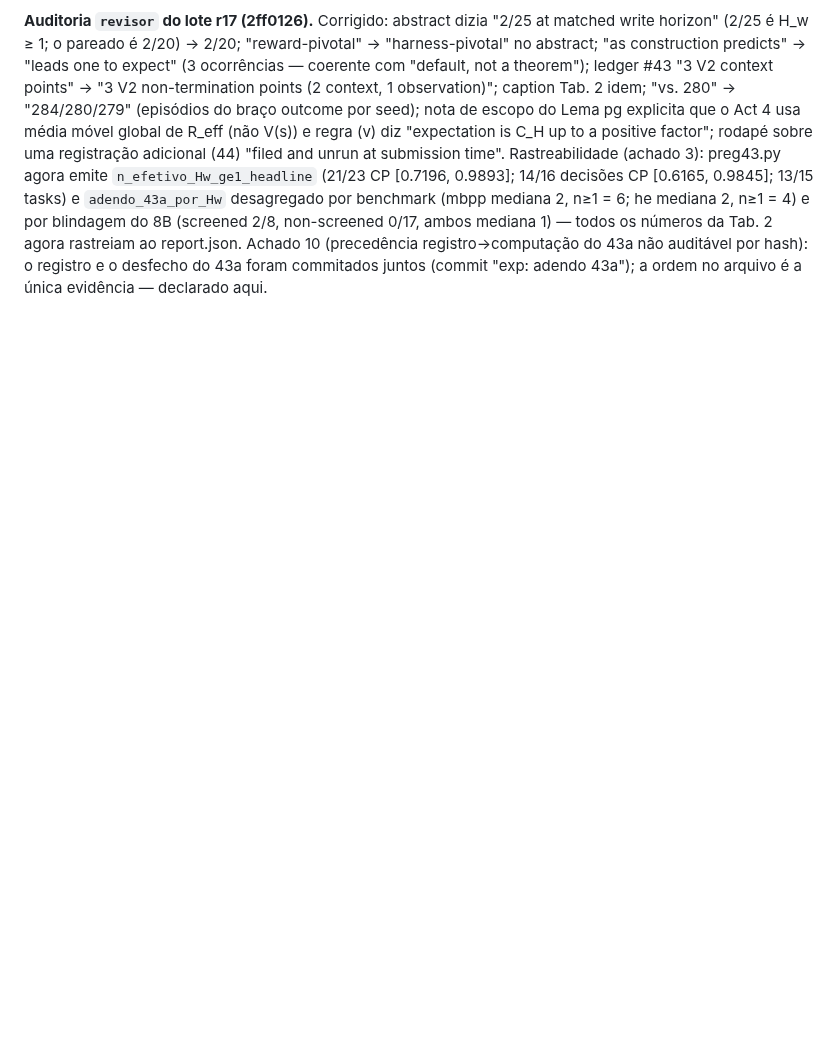
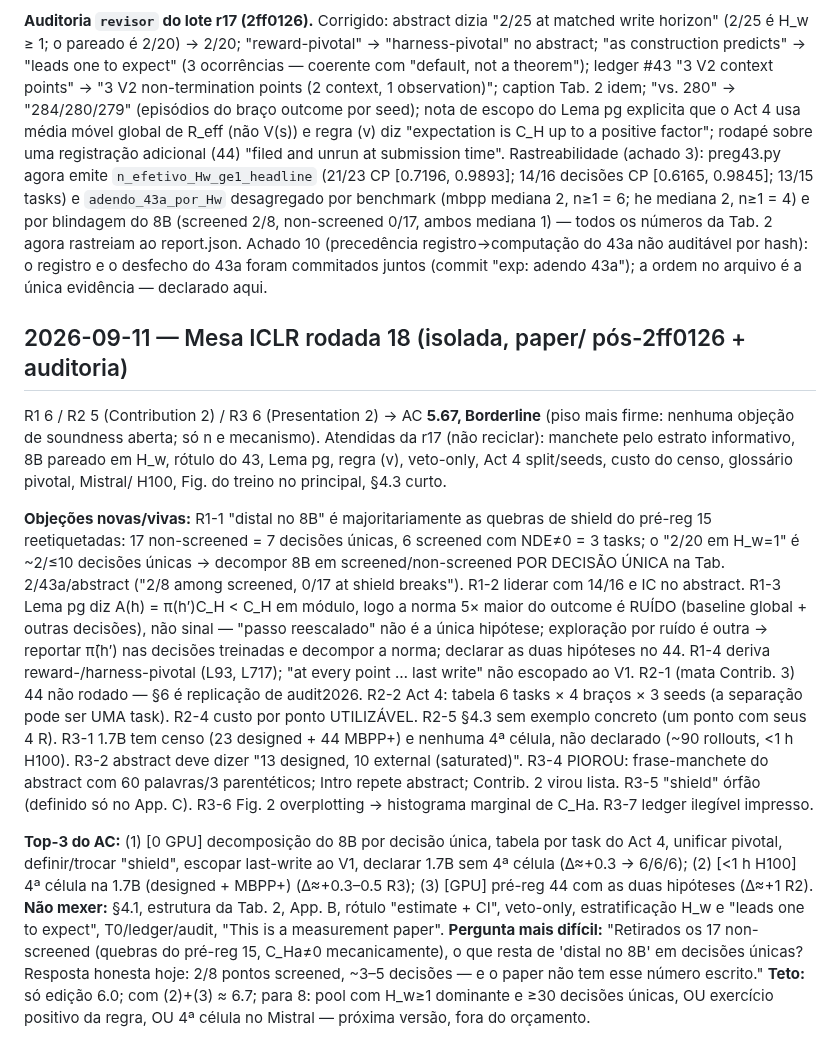
Before and after one commit to marcospaulo429/tcc, a Markdown page: DIARIO-EXPERIMENTAL.md, the part around the change. GitHub-like rendering; blank space fills up the shorter version.

Commit message:
docs: mesa r18 (5.67 borderline) — objeções novas (8B por decisão única, Lema×norma, 1.7B sem 4ª célula), top-3, teto

```diff
--- a/DIARIO-EXPERIMENTAL.md
+++ b/DIARIO-EXPERIMENTAL.md
@@ -2954,3 +2954,50 @@ todos os números da Tab. 2 agora rastreiam ao report.json. Achado 10
 (precedência registro→computação do 43a não auditável por hash): o
 registro e o desfecho do 43a foram commitados juntos (commit "exp: adendo
 43a"); a ordem no arquivo é a única evidência — declarado aqui.
+
+## 2026-09-11 — Mesa ICLR rodada 18 (isolada, paper/ pós-2ff0126 + auditoria)
+
+R1 6 / R2 5 (Contribution 2) / R3 6 (Presentation 2) → AC **5.67,
+Borderline** (piso mais firme: nenhuma objeção de soundness aberta; só n
+e mecanismo). Atendidas da r17 (não reciclar): manchete pelo estrato
+informativo, 8B pareado em H_w, rótulo do 43, Lema pg, regra (v),
+veto-only, Act 4 split/seeds, custo do censo, glossário pivotal, Mistral/
+H100, Fig. do treino no principal, §4.3 curto.
+
+**Objeções novas/vivas:** R1-1 "distal no 8B" é majoritariamente as
+quebras de shield do pré-reg 15 reetiquetadas: 17 non-screened = 7
+decisões únicas, 6 screened com NDE≠0 = 3 tasks; o "2/20 em H_w=1" é
+~2/≤10 decisões únicas → decompor 8B em screened/non-screened POR DECISÃO
+ÚNICA na Tab. 2/43a/abstract ("2/8 among screened, 0/17 at shield
+breaks"). R1-2 liderar com 14/16 e IC no abstract. R1-3 Lema pg diz
+A(h) = π(h′)C_H < C_H em módulo, logo a norma 5× maior do outcome é
+RUÍDO (baseline global + outras decisões), não sinal — "passo
+reescalado" não é a única hipótese; exploração por ruído é outra →
+reportar π̄(h′) nas decisões treinadas e decompor a norma; declarar as
+duas hipóteses no 44. R1-4 deriva reward-/harness-pivotal (L93, L717);
+"at every point … last write" não escopado ao V1. R2-1 (mata Contrib. 3)
+44 não rodado — §6 é replicação de audit2026. R2-2 Act 4: tabela 6 tasks
+× 4 braços × 3 seeds (a separação pode ser UMA task). R2-4 custo por
+ponto UTILIZÁVEL. R2-5 §4.3 sem exemplo concreto (um ponto com seus 4 R).
+R3-1 1.7B tem censo (23 designed + 44 MBPP+) e nenhuma 4ª célula, não
+declarado (~90 rollouts, <1 h H100). R3-2 abstract deve dizer "13
+designed, 10 external (saturated)". R3-4 PIOROU: frase-manchete do
+abstract com 60 palavras/3 parentéticos; Intro repete abstract; Contrib.
+2 virou lista. R3-5 "shield" órfão (definido só no App. C). R3-6 Fig. 2
+overplotting → histograma marginal de C_Ha. R3-7 ledger ilegível impresso.
+
+**Top-3 do AC:** (1) [0 GPU] decomposição do 8B por decisão única,
+tabela por task do Act 4, unificar pivotal, definir/trocar "shield",
+escopar last-write ao V1, declarar 1.7B sem 4ª célula (Δ≈+0.3 → 6/6/6);
+(2) [<1 h H100] 4ª célula na 1.7B (designed + MBPP+) (Δ≈+0.3–0.5 R3);
+(3) [GPU] pré-reg 44 com as duas hipóteses (Δ≈+1 R2).
+**Não mexer:** §4.1, estrutura da Tab. 2, App. B, rótulo "estimate + CI",
+veto-only, estratificação H_w e "leads one to expect", T0/ledger/audit,
+"This is a measurement paper".
+**Pergunta mais difícil:** "Retirados os 17 non-screened (quebras do
+pré-reg 15, C_Ha≠0 mecanicamente), o que resta de 'distal no 8B' em
+decisões únicas? Resposta honesta hoje: 2/8 pontos screened, ~3–5
+decisões — e o paper não tem esse número escrito."
+**Teto:** só edição 6.0; com (2)+(3) ≈ 6.7; para 8: pool com H_w≥1
+dominante e ≥30 decisões únicas, OU exercício positivo da regra, OU 4ª
+célula no Mistral — próxima versão, fora do orçamento.
```
